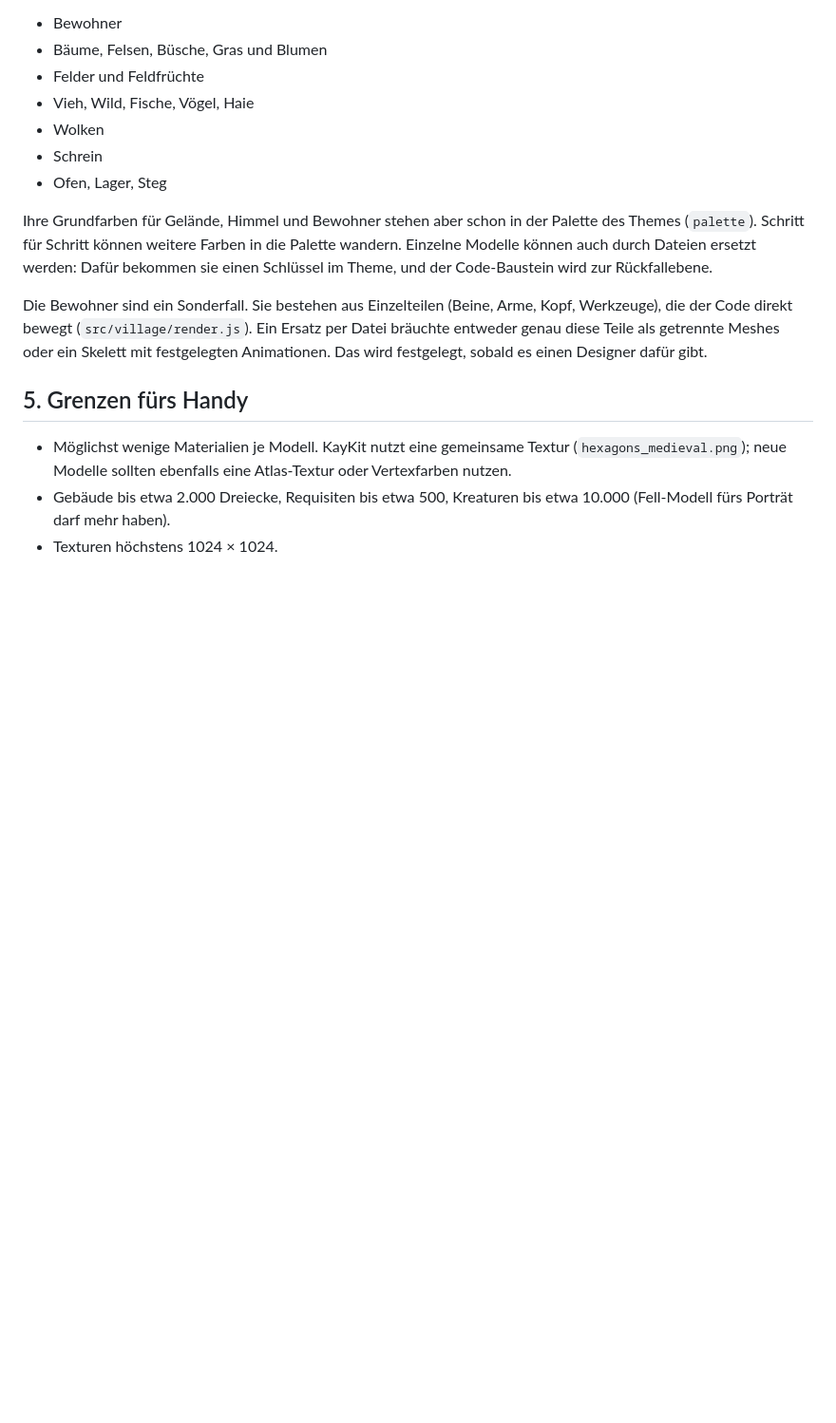
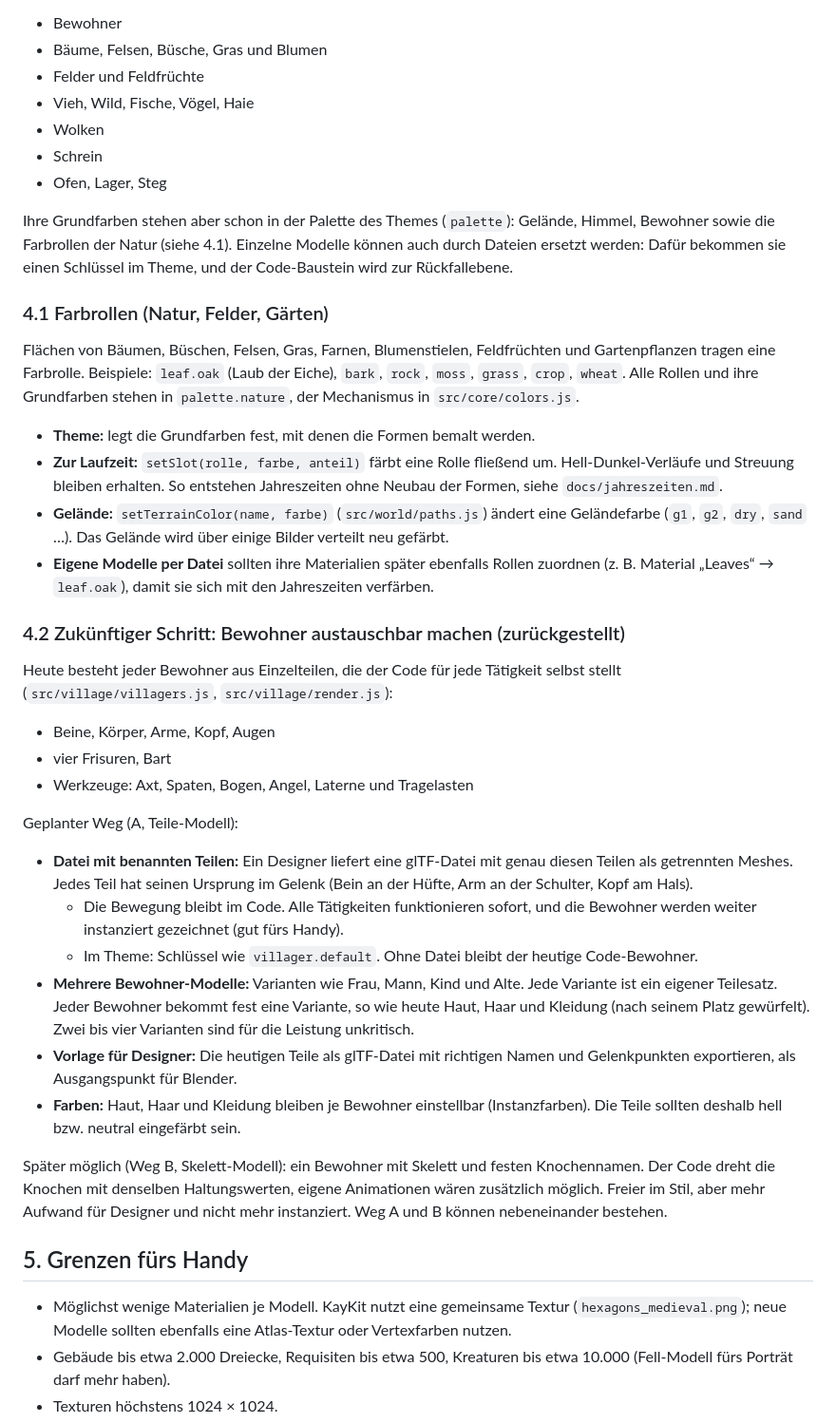
Before and after one commit to Lycidas42/weltenkeim, a Markdown page: docs/assets.md, the part around the change. Shown at 95% size. Drawn GitHub-style; blank space fills up the shorter version.

```diff
--- a/docs/assets.md
+++ b/docs/assets.md
@@ -89,13 +89,49 @@ Diese Modelle entstehen im Code und lassen sich noch nicht per Datei ersetzen:
 - Schrein
 - Ofen, Lager, Steg
 
-Ihre Grundfarben für Gelände, Himmel und Bewohner stehen aber schon in der Palette des Themes (`palette`).
-Schritt für Schritt können weitere Farben in die Palette wandern. Einzelne Modelle können auch durch Dateien ersetzt
-werden: Dafür bekommen sie einen Schlüssel im Theme, und der Code-Baustein wird zur Rückfallebene.
+Ihre Grundfarben stehen aber schon in der Palette des Themes (`palette`): Gelände, Himmel, Bewohner sowie die
+Farbrollen der Natur (siehe 4.1). Einzelne Modelle können auch durch Dateien ersetzt werden: Dafür bekommen sie einen
+Schlüssel im Theme, und der Code-Baustein wird zur Rückfallebene.
 
-Die Bewohner sind ein Sonderfall. Sie bestehen aus Einzelteilen (Beine, Arme, Kopf, Werkzeuge), die der Code direkt
-bewegt (`src/village/render.js`). Ein Ersatz per Datei bräuchte entweder genau diese Teile als getrennte Meshes oder
-ein Skelett mit festgelegten Animationen. Das wird festgelegt, sobald es einen Designer dafür gibt.
+### 4.1 Farbrollen (Natur, Felder, Gärten)
+
+Flächen von Bäumen, Büschen, Felsen, Gras, Farnen, Blumenstielen, Feldfrüchten und Gartenpflanzen tragen eine
+Farbrolle. Beispiele: `leaf.oak` (Laub der Eiche), `bark`, `rock`, `moss`, `grass`, `crop`, `wheat`. Alle Rollen und
+ihre Grundfarben stehen in `palette.nature`, der Mechanismus in `src/core/colors.js`.
+
+- **Theme:** legt die Grundfarben fest, mit denen die Formen bemalt werden.
+- **Zur Laufzeit:** `setSlot(rolle, farbe, anteil)` färbt eine Rolle fließend um. Hell-Dunkel-Verläufe und Streuung
+  bleiben erhalten. So entstehen Jahreszeiten ohne Neubau der Formen, siehe `docs/jahreszeiten.md`.
+- **Gelände:** `setTerrainColor(name, farbe)` (`src/world/paths.js`) ändert eine Geländefarbe (`g1`, `g2`, `dry`,
+  `sand` …). Das Gelände wird über einige Bilder verteilt neu gefärbt.
+- **Eigene Modelle per Datei** sollten ihre Materialien später ebenfalls Rollen zuordnen (z. B. Material „Leaves“ →
+  `leaf.oak`), damit sie sich mit den Jahreszeiten verfärben.
+
+### 4.2 Zukünftiger Schritt: Bewohner austauschbar machen (zurückgestellt)
+
+Heute besteht jeder Bewohner aus Einzelteilen, die der Code für jede Tätigkeit selbst stellt (`src/village/villagers.js`,
+`src/village/render.js`):
+- Beine, Körper, Arme, Kopf, Augen
+- vier Frisuren, Bart
+- Werkzeuge: Axt, Spaten, Bogen, Angel, Laterne und Tragelasten
+
+Geplanter Weg (A, Teile-Modell):
+- **Datei mit benannten Teilen:** Ein Designer liefert eine glTF-Datei mit genau diesen Teilen als getrennten Meshes.
+  Jedes Teil hat seinen Ursprung im Gelenk (Bein an der Hüfte, Arm an der Schulter, Kopf am Hals).
+  - Die Bewegung bleibt im Code. Alle Tätigkeiten funktionieren sofort, und die Bewohner werden weiter instanziert
+    gezeichnet (gut fürs Handy).
+  - Im Theme: Schlüssel wie `villager.default`. Ohne Datei bleibt der heutige Code-Bewohner.
+- **Mehrere Bewohner-Modelle:** Varianten wie Frau, Mann, Kind und Alte. Jede Variante ist ein eigener Teilesatz.
+  Jeder Bewohner bekommt fest eine Variante, so wie heute Haut, Haar und Kleidung (nach seinem Platz gewürfelt).
+  Zwei bis vier Varianten sind für die Leistung unkritisch.
+- **Vorlage für Designer:** Die heutigen Teile als glTF-Datei mit richtigen Namen und Gelenkpunkten exportieren, als
+  Ausgangspunkt für Blender.
+- **Farben:** Haut, Haar und Kleidung bleiben je Bewohner einstellbar (Instanzfarben). Die Teile sollten deshalb hell
+  bzw. neutral eingefärbt sein.
+
+Später möglich (Weg B, Skelett-Modell): ein Bewohner mit Skelett und festen Knochennamen. Der Code dreht die Knochen
+mit denselben Haltungswerten, eigene Animationen wären zusätzlich möglich. Freier im Stil, aber mehr Aufwand für
+Designer und nicht mehr instanziert. Weg A und B können nebeneinander bestehen.
 
 ## 5. Grenzen fürs Handy
 
```
Also changed, not shown: docs/jahreszeiten.md (added, +55 -0 lines).
